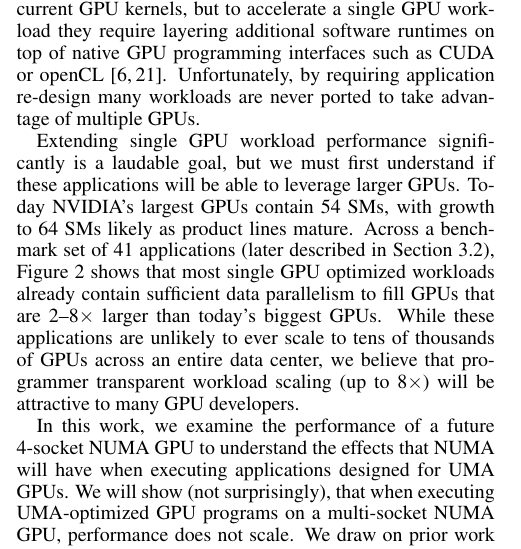
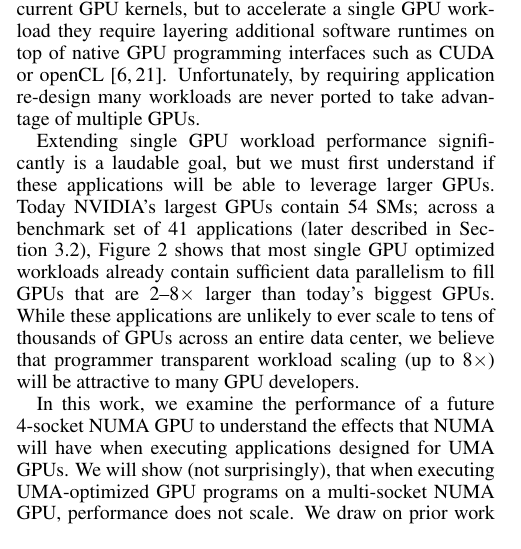
Before and after one commit to dnellans/2017-MICRO, a LaTeX paper (main.tex, which reads 02-background.tex): part of one column of page 2 of 13, cut so that both start at the same text. Compiled offline with pdfLaTeX.

Commit message:
remove reference to future growth

```diff
--- a/02-background.tex
+++ b/02-background.tex
@@ -48,8 +48,7 @@ of multiple GPUs.
 
 Extending single GPU workload performance significantly is a laudable
 goal, but we must first understand if these applications will be able to leverage
-larger GPUs.  Today NVIDIA's largest GPUs contain 54 SMs, with growth to 64 SMs
-likely as product lines mature. Across a benchmark set of 41 applications
+larger GPUs.  Today NVIDIA's largest GPUs contain 54 SMs; across a benchmark set of 41 applications
 (later described in Section~\ref{sec:methodology}),
 Figure~\ref{fig:ctas} shows that most single GPU optimized workloads already
 contain sufficient data parallelism to fill GPUs that are 2--8$\times$ larger
```
